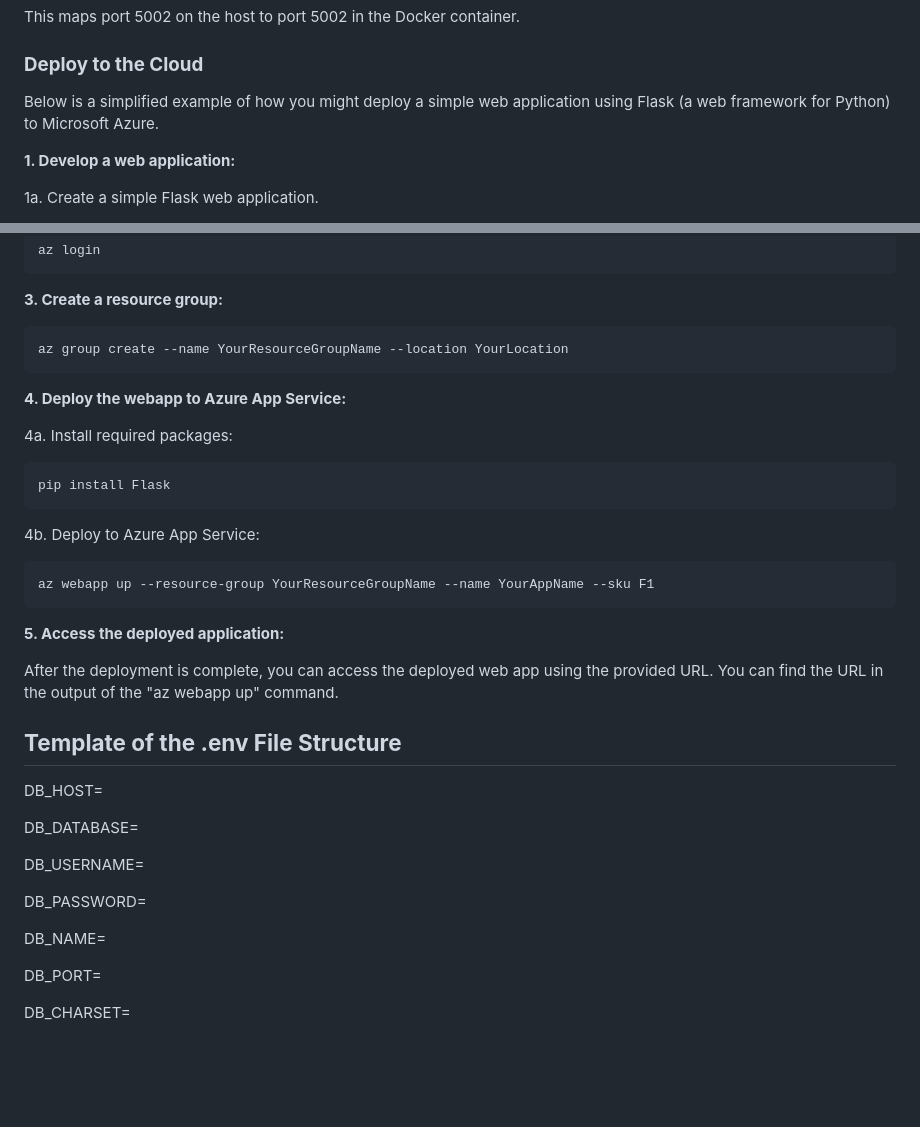
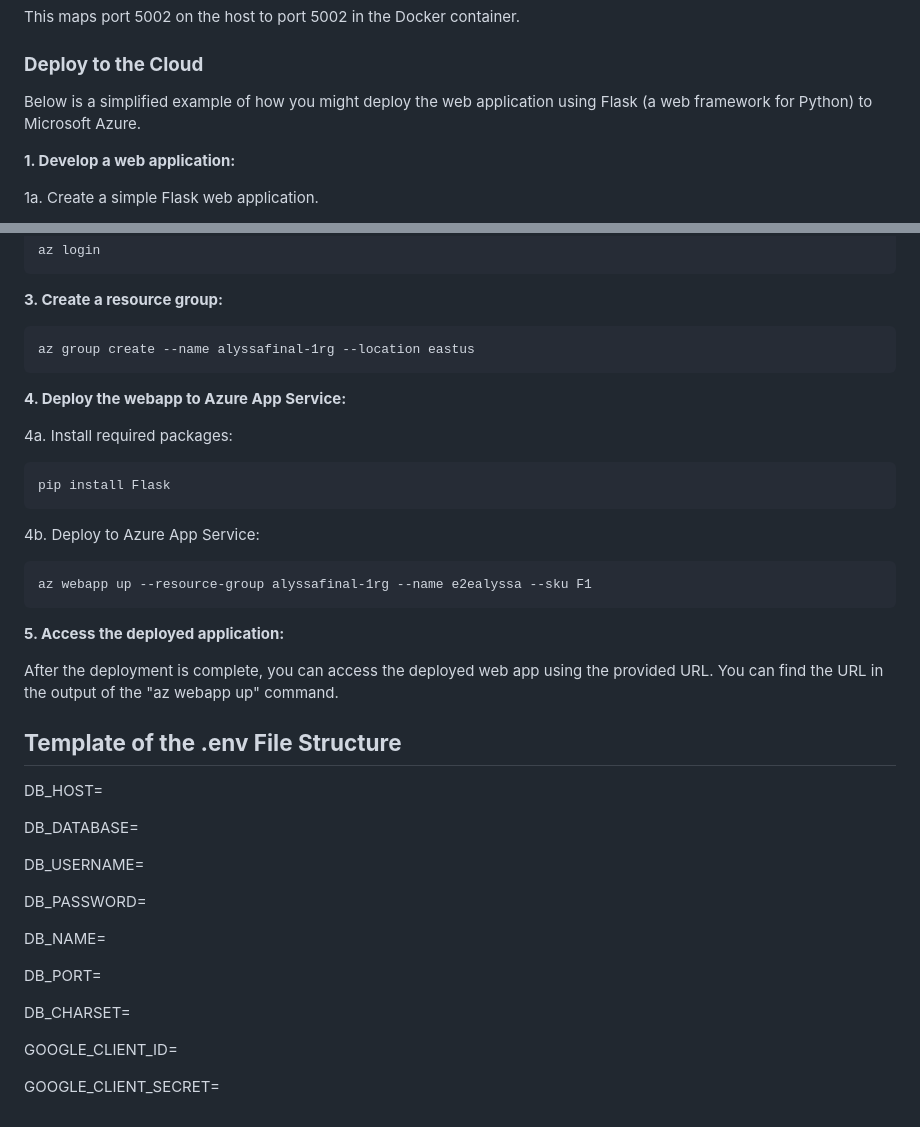
Before and after one commit to Alyssasorensen/flask_e2e_project, a Markdown page: docs/README.md, 2 parts joined by grey strips. Drawn GitHub-style; blank space fills up the shorter version.

````diff
--- a/docs/README.md
+++ b/docs/README.md
@@ -99,7 +99,7 @@ This maps port 5002 on the host to port 5002 in the Docker container.
 
 ### **Deploy to the Cloud**
 
- Below is a simplified example of how you might deploy a simple web application using Flask (a web framework for Python) to Microsoft Azure.
+ Below is a simplified example of how you might deploy the web application using Flask (a web framework for Python) to Microsoft Azure.
 
 **1. Develop a web application:**
 
@@ -120,7 +120,7 @@ az login
 **3. Create a resource group:**
 
 ```
-az group create --name YourResourceGroupName --location YourLocation
+az group create --name alyssafinal-1rg --location eastus
 ```
 
 **4. Deploy the webapp to Azure App Service:**
@@ -134,7 +134,7 @@ pip install Flask
 4b. Deploy to Azure App Service:
 
 ```
-az webapp up --resource-group YourResourceGroupName --name YourAppName --sku F1
+az webapp up --resource-group alyssafinal-1rg --name e2ealyssa --sku F1
 ```
 
 **5. Access the deployed application:**
@@ -142,6 +142,7 @@ az webapp up --resource-group YourResourceGroupName --name YourAppName --sku F1
 After the deployment is complete, you can access the deployed web app using the provided URL. You can find the URL in the output of the "az webapp up" command.
 
 ## **Template of the .env File Structure**
+
 DB_HOST=
 
 DB_DATABASE=
@@ -155,3 +156,7 @@ DB_NAME=
 DB_PORT=
 
 DB_CHARSET=
+
+GOOGLE_CLIENT_ID=
+
+GOOGLE_CLIENT_SECRET=
````
